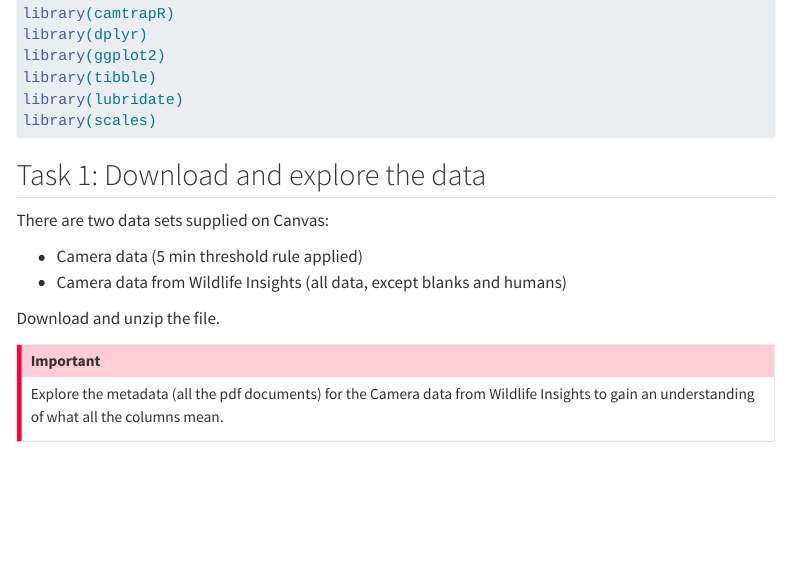
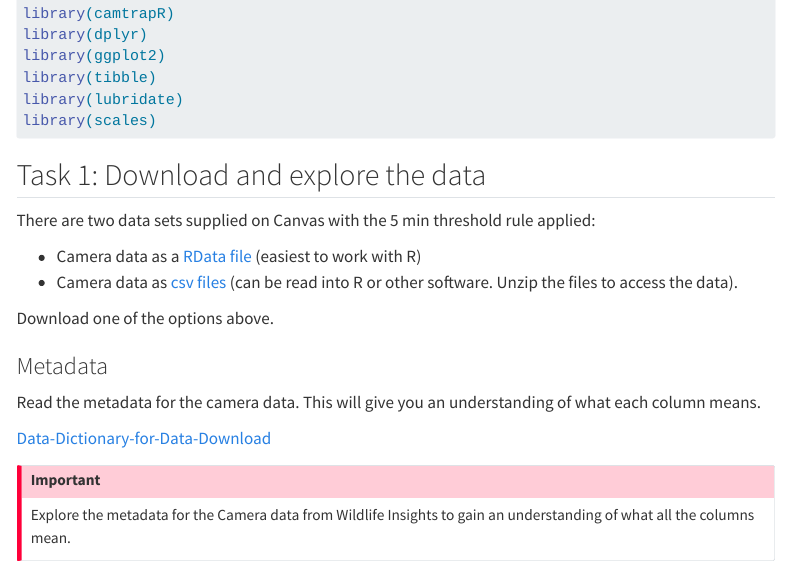
Before and after one commit to agreenville/BIOL3009, a Quarto document (BIOL3009_reconyx_camera_trap.qmd): the page in a window 1100 px wide, from 520 px down. Rendered offline with R 4.5, knitr and Pandoc in place of Quarto, with nearby package versions; some code elsewhere in the file could not run offline; menus at the side of the page are left out; long lines of code are wrapped.

Commit message:
updated data files

```diff
--- a/BIOL3009_reconyx_camera_trap.qmd
+++ b/BIOL3009_reconyx_camera_trap.qmd
@@ -42,15 +42,22 @@ library(scales)
 
 ## Task 1: Download and explore the data
 
-There are two data sets supplied on Canvas:
+There are two data sets supplied on Canvas with the 5 min threshold rule applied:
 
--   Camera data (5 min threshold rule applied)
--   Camera data from Wildlife Insights (all data, except blanks and humans)
+-   Camera data as a [RData file](https://canvas.sydney.edu.au/files/38823248/download) (easiest to work with R)
+-   Camera data as [csv files](https://canvas.sydney.edu.au/files/38823247/download) (can be read into R or other software. Unzip the files to access the data).
 
-Download and unzip the file.
+Download one of the options above.
+
+### Metadata
+
+Read the metadata for the camera data. This will give you an understanding of what each column means.
+
+[Data-Dictionary-for-Data-Download](https://canvas.sydney.edu.au/files/38823296/download)
+
 
 :::{.callout-important}
-Explore the metadata (all the pdf documents) for the Camera data from Wildlife Insights to gain an understanding of what all the columns mean.
+Explore the metadata for the Camera data from Wildlife Insights to gain an understanding of what all the columns mean.
 :::
 
 ## Task 2: Time threshold rule
```
Also changed, not shown: BIOL3009_reconyx_camera_trap_worksheet.html.
